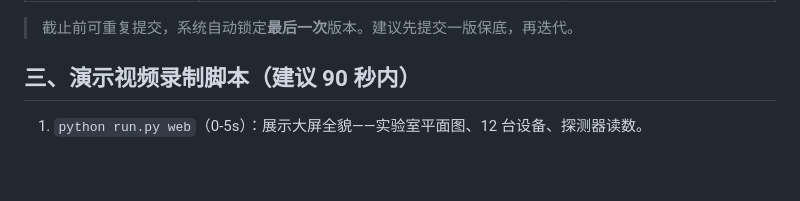
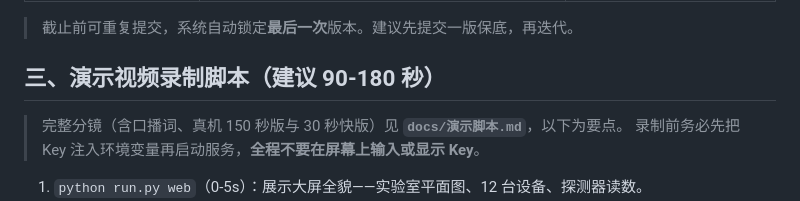
Before and after one commit to zmjjkk6665/anxun-lab-safety-agent, a Markdown page: docs/提交检查清单.md, the part around the change. Drawn GitHub-style; blank space fills up the shorter version.

```diff
--- a/docs/提交检查清单.md
+++ b/docs/提交检查清单.md
@@ -40,7 +40,10 @@ python scripts/package.py               # 按赛事规则打包
 
 > 截止前可重复提交，系统自动锁定**最后一次**版本。建议先提交一版保底，再迭代。
 
-## 三、演示视频录制脚本（建议 90 秒内）
+## 三、演示视频录制脚本（建议 90-180 秒）
+
+> 完整分镜（含口播词、真机 150 秒版与 30 秒快版）见 **`docs/演示脚本.md`**，以下为要点。
+> 录制前务必先把 Key 注入环境变量再启动服务，**全程不要在屏幕上输入或显示 Key**。
 
 1. `python run.py web`（0-5s）：展示大屏全貌——实验室平面图、12 台设备、探测器读数。
 2. 点击「启动应急处置」（5-10s）：传感器报警，泄漏红色扩散圈出现。
```
Also changed, not shown: docs/演示脚本.md (added, +51 -0 lines).
